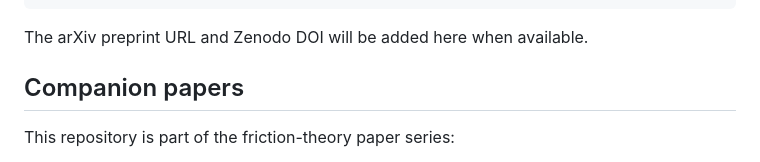
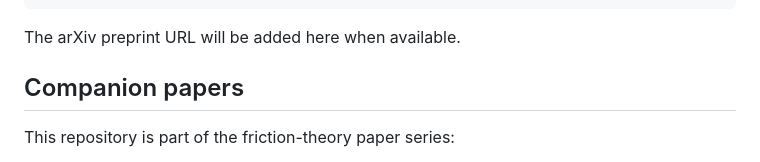
Before and after one commit to tplund/friction-theory-p2-capacity-scaling, a Markdown page: README.md, the part around the change. Rendered like a GitHub page.

````diff
--- a/README.md
+++ b/README.md
@@ -77,7 +77,7 @@ If you use this data or analysis, please cite:
 }
 ```
 
-The arXiv preprint URL and Zenodo DOI will be added here when available.
+The arXiv preprint URL will be added here when available.
 
 ## Companion papers
 
````
Also changed, not shown: manuscript/paper2_capacity_scaling.md (+1 -4 lines).
